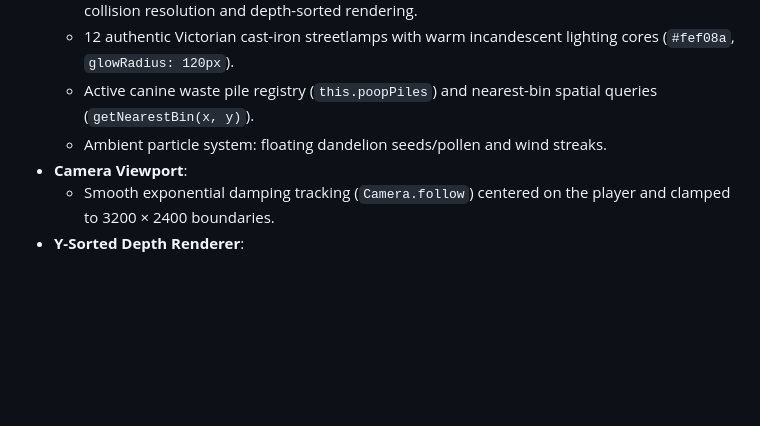
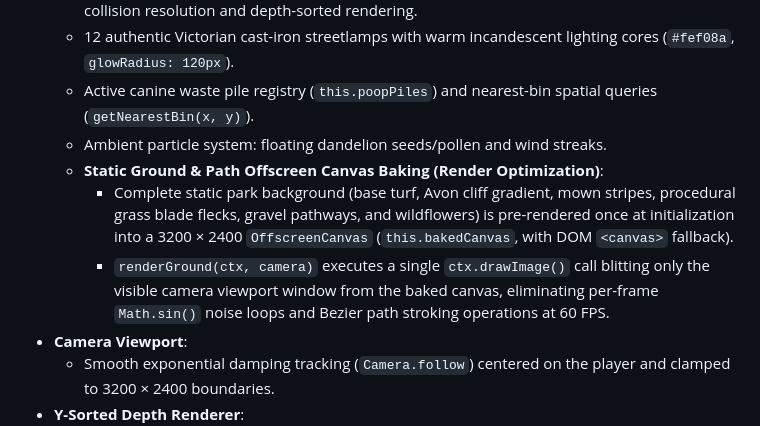
Before and after one commit to MACourtney7/virtual-dog-walker, a Markdown page: openspec/specs/overview.md, the part around the change. GitHub-like rendering; blank space fills up the shorter version.

Commit message:
chore(spec): reconcile canonical specs and archive ticket-031

```diff
--- a/openspec/specs/overview.md
+++ b/openspec/specs/overview.md
@@ -19,6 +19,9 @@ Players inhabit the meadow as an **Owner** and **Dog companion** walking togethe
   - 12 authentic Victorian cast-iron streetlamps with warm incandescent lighting cores (`#fef08a`, `glowRadius: 120px`).
   - Active canine waste pile registry (`this.poopPiles`) and nearest-bin spatial queries (`getNearestBin(x, y)`).
   - Ambient particle system: floating dandelion seeds/pollen and wind streaks.
+  - **Static Ground & Path Offscreen Canvas Baking (Render Optimization)**:
+    - Complete static park background (base turf, Avon cliff gradient, mown stripes, procedural grass blade flecks, gravel pathways, and wildflowers) is pre-rendered once at initialization into a 3200 × 2400 `OffscreenCanvas` (`this.bakedCanvas`, with DOM `<canvas>` fallback).
+    - `renderGround(ctx, camera)` executes a single `ctx.drawImage()` call blitting only the visible camera viewport window from the baked canvas, eliminating per-frame `Math.sin()` noise loops and Bezier path stroking operations at 60 FPS.
 - **Camera Viewport**:
   - Smooth exponential damping tracking (`Camera.follow`) centered on the player and clamped to 3200 × 2400 boundaries.
 - **Y-Sorted Depth Renderer**:
```
Also changed, not shown: 4 other files.
